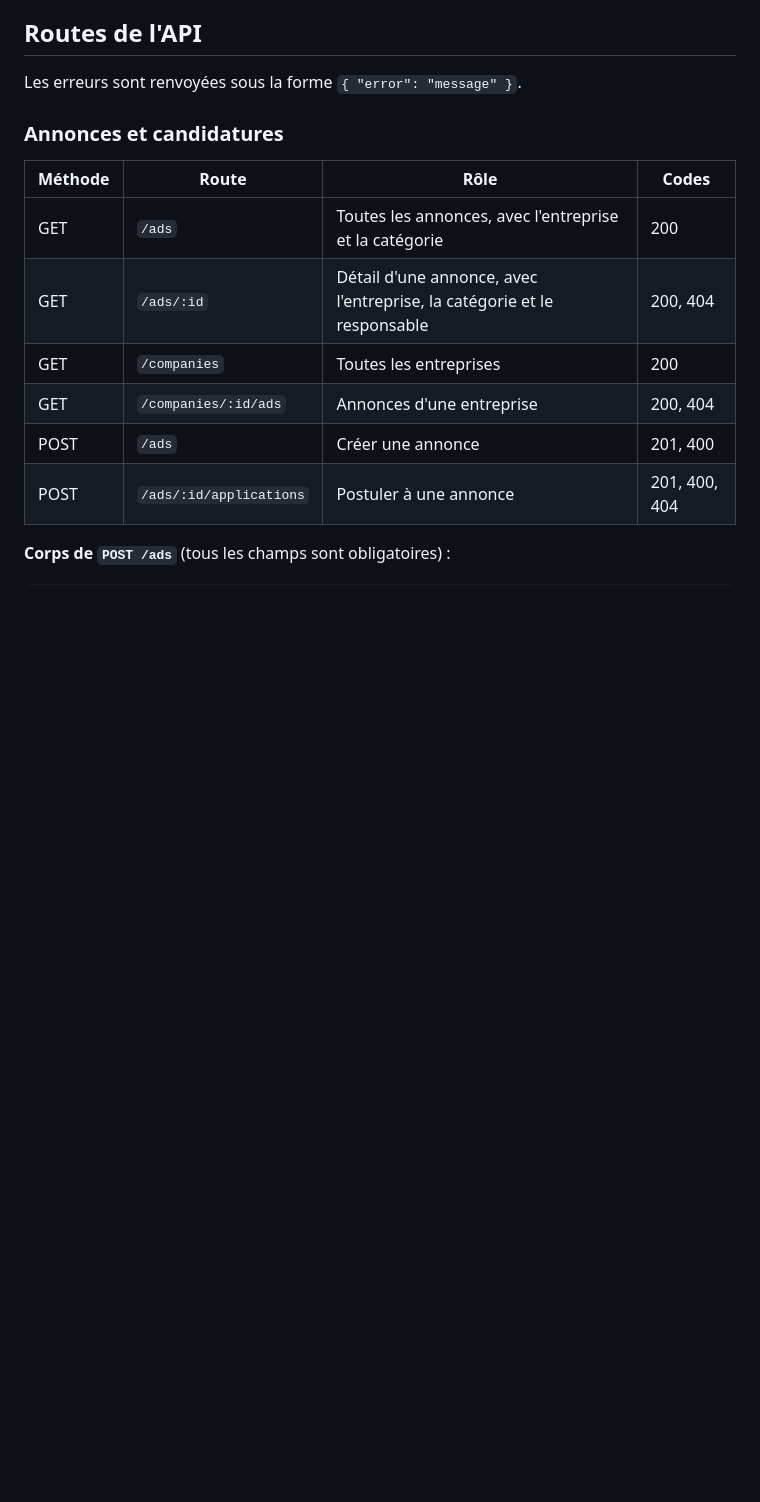
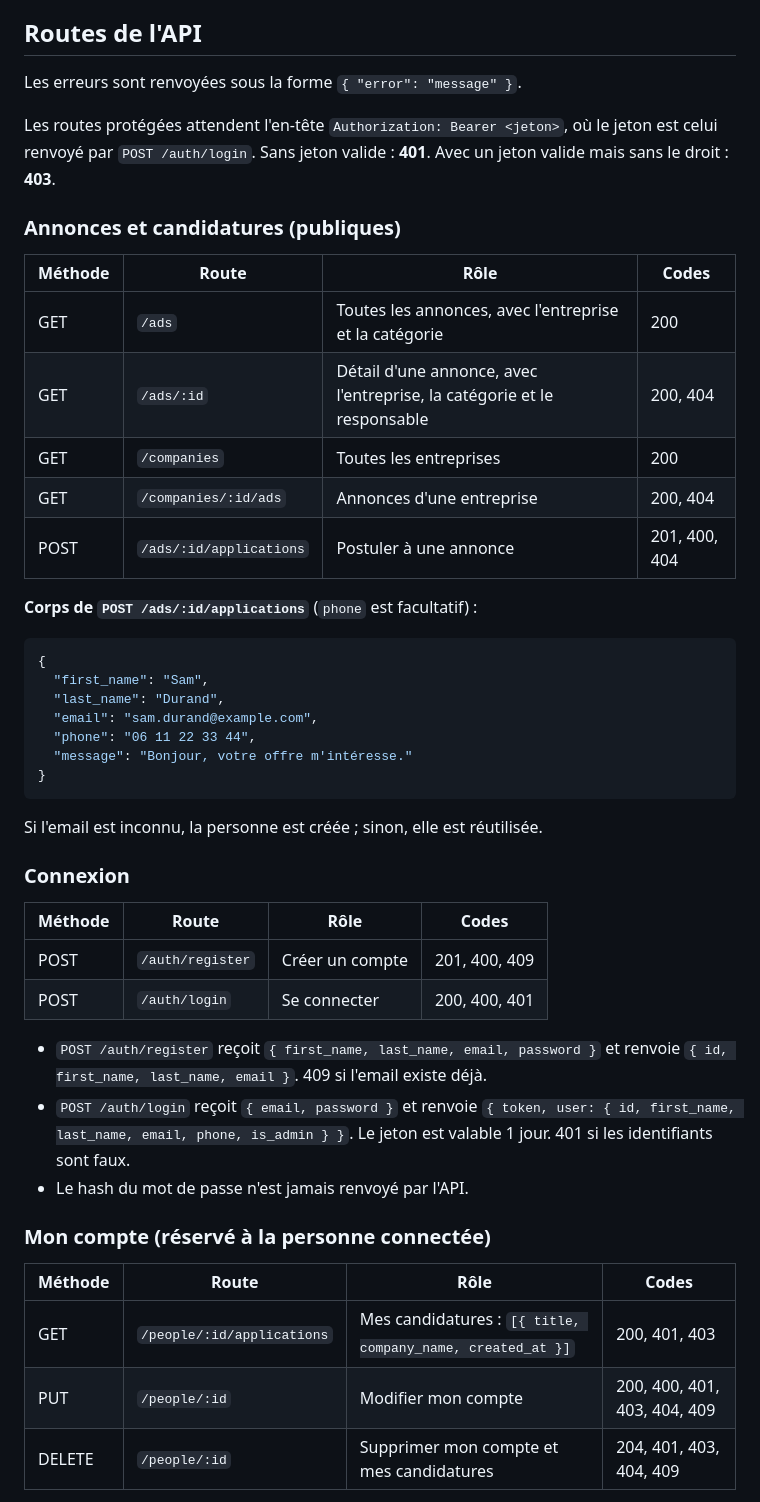
Before and after one commit to Abdallah94212/Job_board, a Markdown page: README.md, the part around one of its changes. GitHub-like rendering; blank space fills up the shorter version.

````diff
--- a/README.md
+++ b/README.md
@@ -93,7 +108,9 @@ Données de démonstration (`data.sql`) : 2 entreprises, 2 catégories, 5 person
 
 Les erreurs sont renvoyées sous la forme `{ "error": "message" }`.
 
-### Annonces et candidatures
+Les routes protégées attendent l'en-tête `Authorization: Bearer <jeton>`, où le jeton est celui renvoyé par `POST /auth/login`. Sans jeton valide : **401**. Avec un jeton valide mais sans le droit : **403**.
+
+### Annonces et candidatures (publiques)
 
 | Méthode | Route | Rôle | Codes |
 |---|---|---|---|
@@ -101,7 +118,38 @@ Les erreurs sont renvoyées sous la forme `{ "error": "message" }`.
 | GET | `/ads/:id` | Détail d'une annonce, avec l'entreprise, la catégorie et le responsable | 200, 404 |
 | GET | `/companies` | Toutes les entreprises | 200 |
 | GET | `/companies/:id/ads` | Annonces d'une entreprise | 200, 404 |
-| POST | `/ads` | Créer une annonce | 201, 400 |
 | POST | `/ads/:id/applications` | Postuler à une annonce | 201, 400, 404 |
 
-**Corps de `POST /ads`** (tous les champs sont obligatoires) :
+**Corps de `POST /ads/:id/applications`** (`phone` est facultatif) :
+
+```json
+{
+  "first_name": "Sam",
+  "last_name": "Durand",
+  "email": "sam.durand@example.com",
+  "phone": "06 11 22 33 44",
+  "message": "Bonjour, votre offre m'intéresse."
+}
+```
+
+Si l'email est inconnu, la personne est créée ; sinon, elle est réutilisée.
+
+### Connexion
+
+| Méthode | Route | Rôle | Codes |
+|---|---|---|---|
+| POST | `/auth/register` | Créer un compte | 201, 400, 409 |
+| POST | `/auth/login` | Se connecter | 200, 400, 401 |
+
+- `POST /auth/register` reçoit `{ first_name, last_name, email, password }` et renvoie `{ id, first_name, last_name, email }`. 409 si l'email existe déjà.
+- `POST /auth/login` reçoit `{ email, password }` et renvoie `{ token, user: { id, first_name, last_name, email, phone, is_admin } }`. Le jeton est valable 1 jour. 401 si les identifiants sont faux.
+- Le hash du mot de passe n'est jamais renvoyé par l'API.
+
+### Mon compte (réservé à la personne connectée)
+
+| Méthode | Route | Rôle | Codes |
+|---|---|---|---|
+| GET | `/people/:id/applications` | Mes candidatures : `[{ title, company_name, created_at }]` | 200, 401, 403 |
+| PUT | `/people/:id` | Modifier mon compte | 200, 400, 401, 403, 404, 409 |
+| DELETE | `/people/:id` | Supprimer mon compte et mes candidatures | 204, 401, 403, 404, 409 |
+
````
Also changed, not shown: other parts of README.md (+111 -62 lines).
